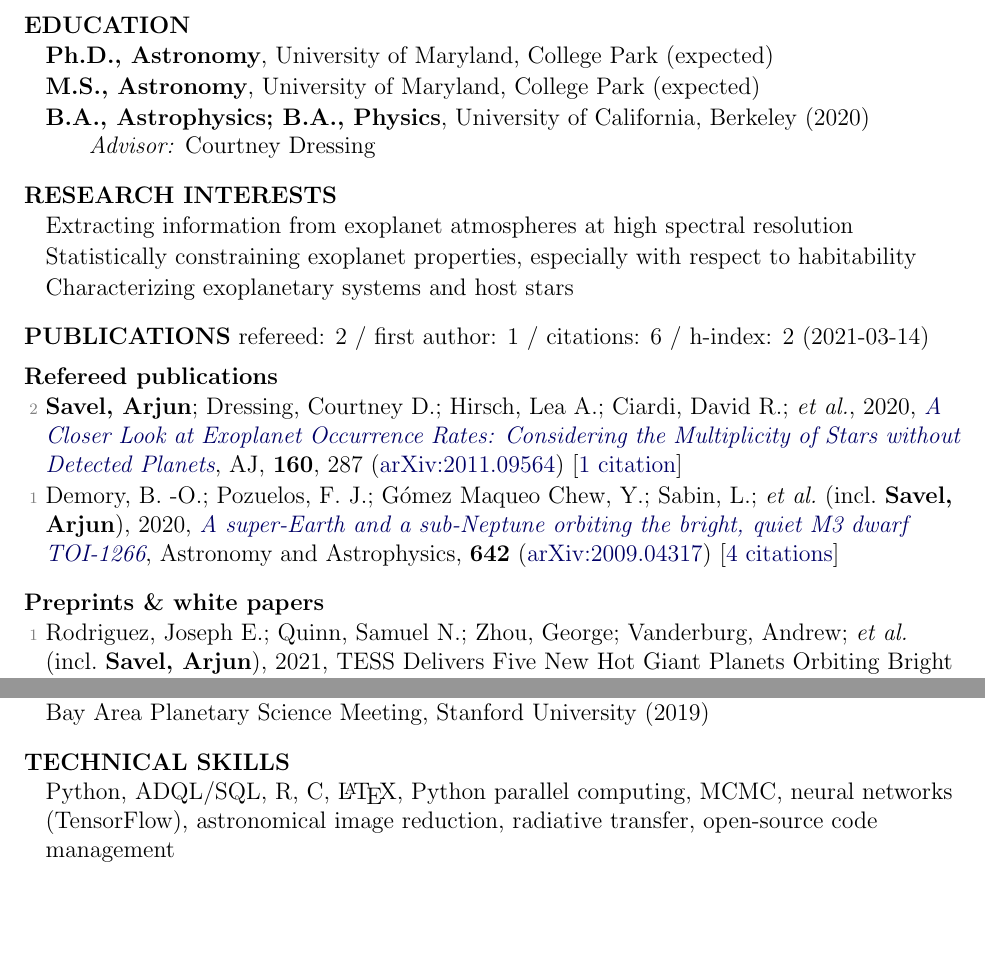
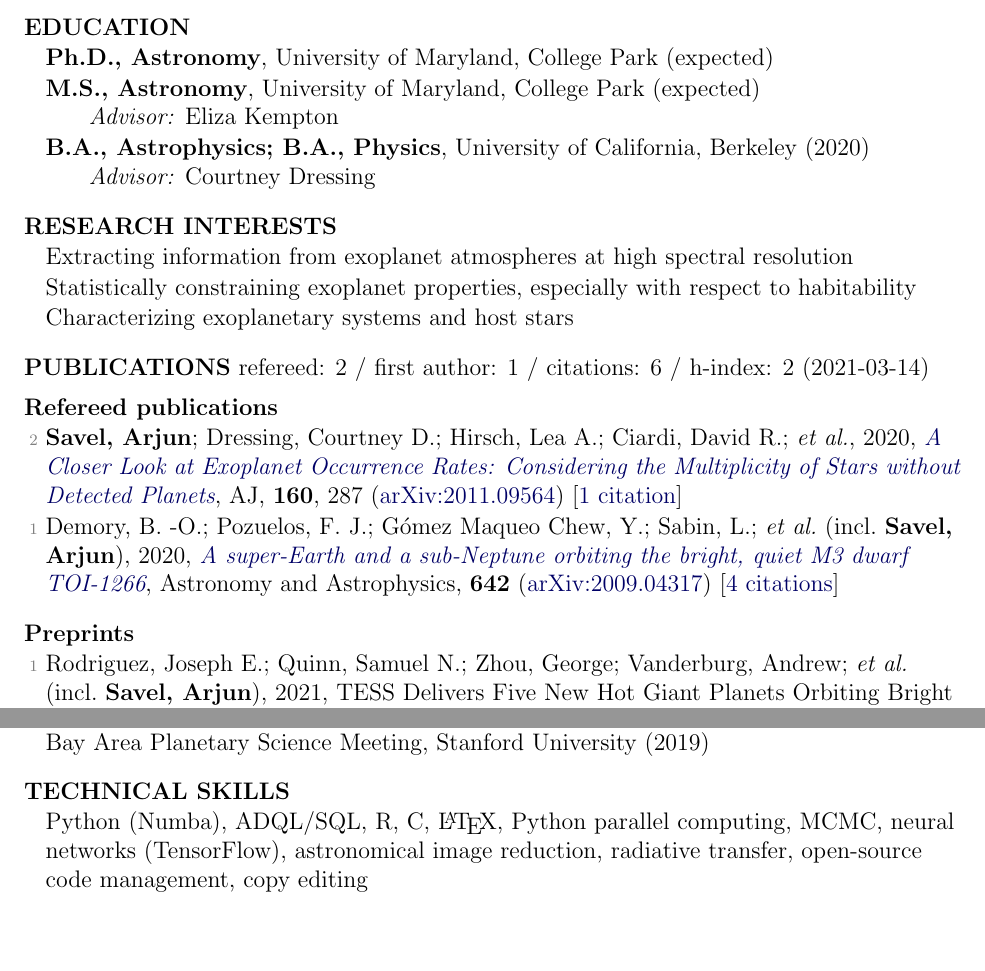
Before and after one commit to arjunsavel/CV, a LaTeX document (main.tex): two parts of pages 1 and 3 of 3, joined at a grey line, cut so that both start at the same text. Compiled offline with pdfLaTeX.

Commit message:
Add Eliza advise!

```diff
--- a/main.tex
+++ b/main.tex
@@ -17,6 +17,7 @@
 \textbf{Ph.D., Astronomy}, University of Maryland, College Park (expected)
 \item
 \textbf{M.S., Astronomy}, University of Maryland, College Park (expected)
+\\\textit{Advisor:} Eliza Kempton
 \item
 \textbf{B.A., Astrophysics; B.A., Physics}, University of California, Berkeley (2020) \\\textit{Advisor:} Courtney Dressing
 \end{list}
@@ -40,7 +41,7 @@
     \input{pubs_ref}
   \end{list}
 
-  \cvheading{Preprints \& white papers}
+  \cvheading{Preprints} %\& white papers
   \begin{list}{}{\cvlist}
     \input{pubs_unref}
   \end{list}
@@ -148,7 +149,7 @@
 
 \cvheading{TECHNICAL SKILLS}
 \begin{list}{}{\cvlist}
-\item Python, ADQL/SQL, R, C, \LaTeX, Python parallel computing, MCMC, neural networks (TensorFlow), astronomical image reduction, radiative transfer, open-source code management
+\item Python (Numba), ADQL/SQL, R, C, \LaTeX, Python parallel computing, MCMC, neural networks (TensorFlow), astronomical image reduction, radiative transfer, open-source code management, copy editing
 \end{list}
 
 \end{document}
```
